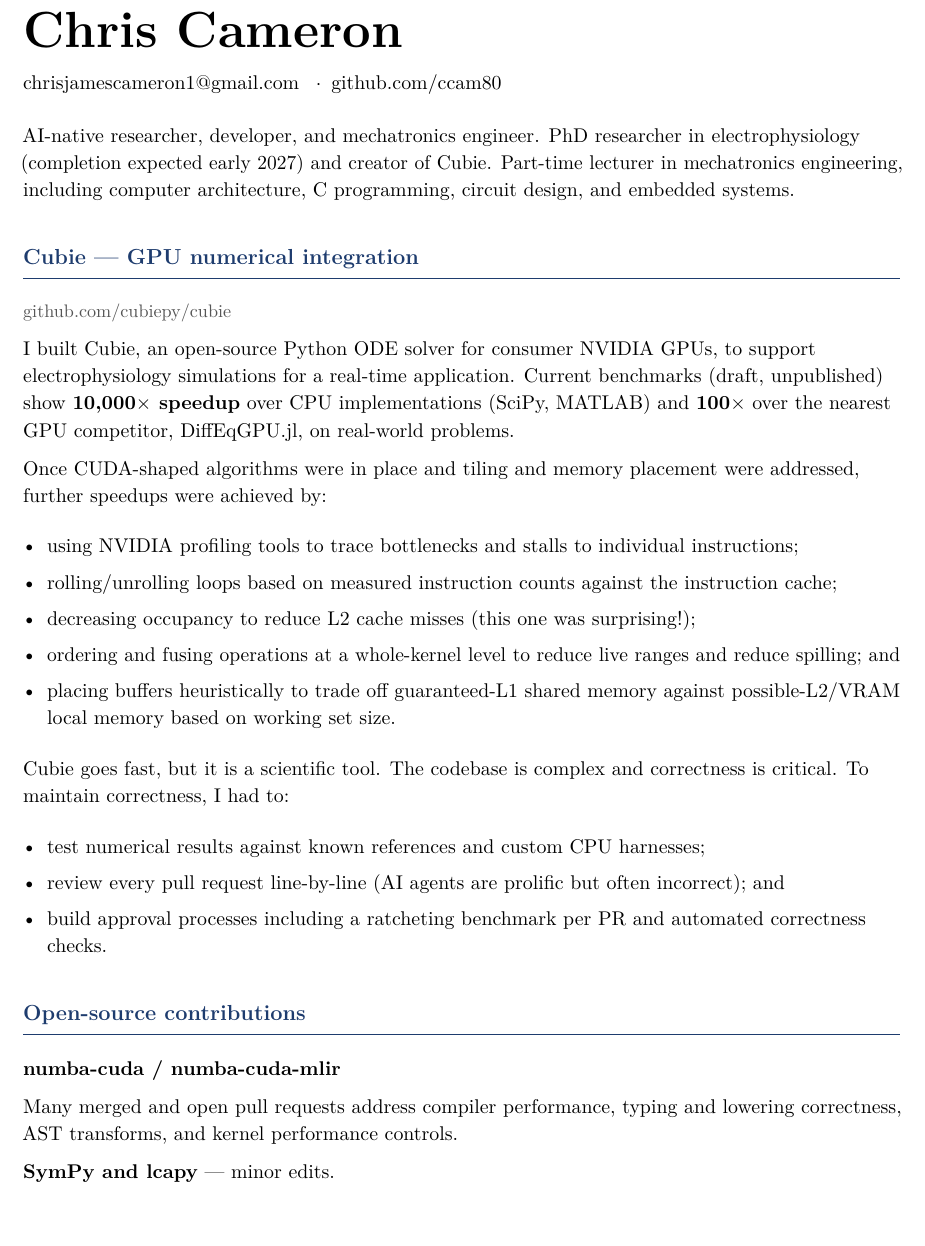
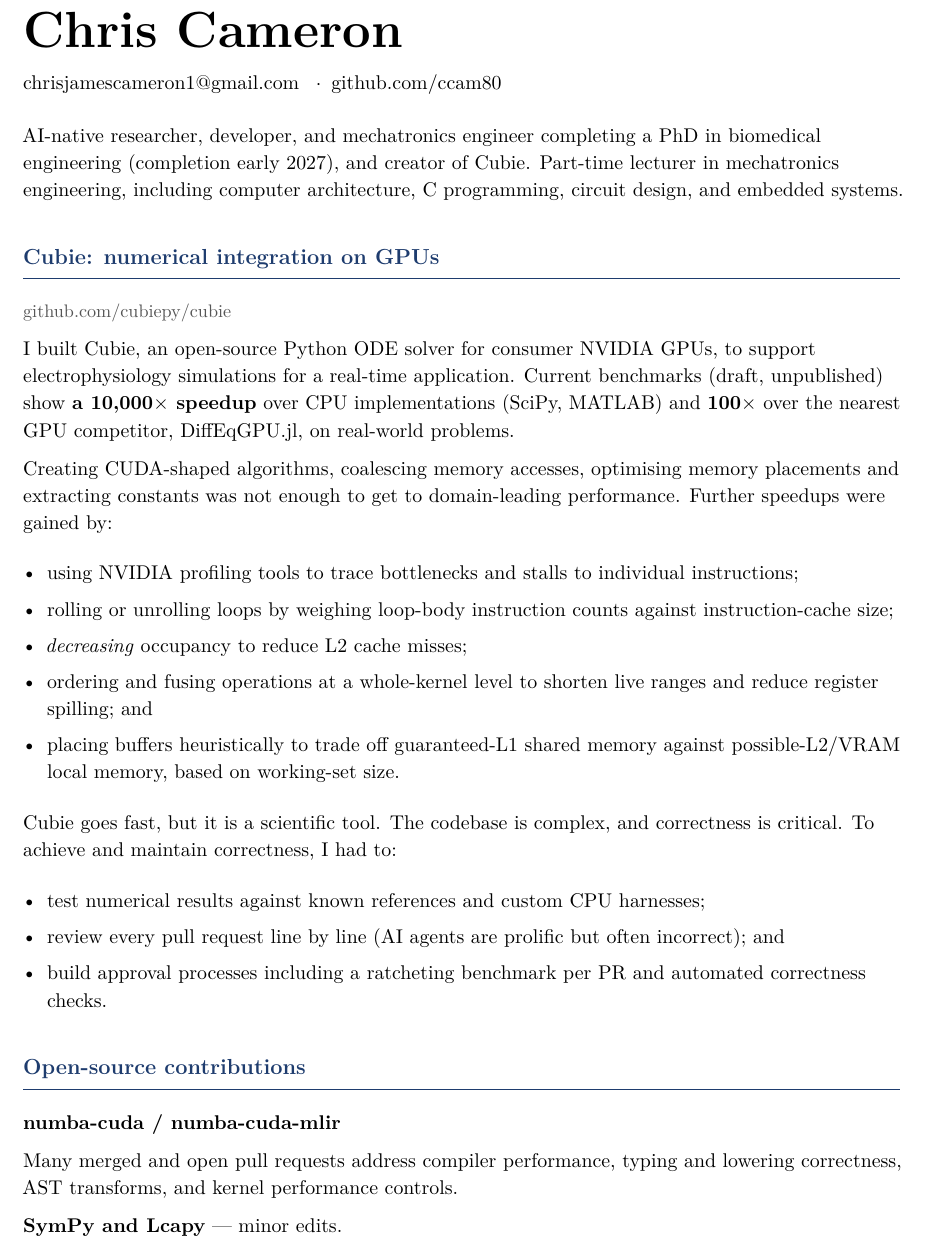
Before and after one commit to ccam80/anthology_work_top, a LaTeX CV (resume/Chris Cameron - Anthology resume.tex): part of the page, cut so that both start at the same text. Compiled offline with pdfLaTeX.

Commit message:
docs: Anthology resume uses corrected grammar and British spelling

```diff
--- a/resume/Chris Cameron - Anthology resume.tex
+++ b/resume/Chris Cameron - Anthology resume.tex
@@ -35,38 +35,38 @@
 \href{https://github.com/ccam80}{github.com/ccam80}
 
 \vspace{8pt}
-AI-native researcher, developer, and mechatronics engineer. PhD researcher
-in electrophysiology (completion expected early 2027) and creator of Cubie.
+AI-native researcher, developer, and mechatronics engineer completing a PhD in biomedical engineering
+(completion early 2027), and creator of Cubie.
 Part-time lecturer in mechatronics engineering, including computer architecture, C programming,
 circuit design, and embedded systems.
 
-\section{Cubie --- GPU numerical integration}
+\section{Cubie: numerical integration on GPUs}
 {\small\color{muted}\href{https://github.com/cubiepy/cubie}{github.com/cubiepy/cubie}\par}
 I built Cubie, an open-source Python ODE solver for consumer NVIDIA GPUs, to support
 electrophysiology simulations for a real-time application. Current benchmarks
-(draft, unpublished) show \textbf{10,000$\times$ speedup}
+(draft, unpublished) show \textbf{a 10,000$\times$ speedup}
 over CPU implementations (SciPy, MATLAB) and \textbf{100$\times$}
 over the nearest GPU competitor, DiffEqGPU.jl, on real-world problems.
 
-Once CUDA-shaped algorithms were in place and tiling and memory placement
-were addressed, further speedups were achieved by:
+Creating CUDA-shaped algorithms, coalescing memory accesses, optimising memory placements and
+extracting constants was not enough to get to domain-leading performance. Further speedups were gained by:
 
 \begin{itemize}
   \item using NVIDIA profiling tools to trace bottlenecks and stalls
     to individual instructions;
-  \item rolling/unrolling loops based on measured instruction counts against the instruction cache;
-  \item decreasing occupancy to reduce L2 cache misses (this one was surprising!);
-  \item ordering and fusing operations at a whole-kernel level to reduce live ranges and reduce spilling; and
+  \item rolling or unrolling loops by weighing loop-body instruction counts against instruction-cache size;
+  \item \emph{decreasing} occupancy to reduce L2 cache misses;
+  \item ordering and fusing operations at a whole-kernel level to shorten live ranges and reduce register spilling; and
   \item placing buffers heuristically to trade off guaranteed-L1 shared memory
-    against possible-L2/VRAM local memory based on working set size.
+    against possible-L2/VRAM local memory, based on working-set size.
 \end{itemize}
 
-Cubie goes fast, but it is a scientific tool. The codebase is complex and correctness is critical.
-To maintain correctness, I had to:
+Cubie goes fast, but it is a scientific tool. The codebase is complex, and correctness is critical.
+To achieve and maintain correctness, I had to:
 
 \begin{itemize}
   \item test numerical results against known references and custom CPU harnesses;
-  \item review every pull request line-by-line (AI agents are prolific but often incorrect); and
+  \item review every pull request line by line (AI agents are prolific but often incorrect); and
   \item build approval processes including a ratcheting benchmark per PR and automated correctness checks.
 \end{itemize}
 
@@ -75,6 +75,6 @@ To maintain correctness, I had to:
 Many merged and open pull requests address compiler performance, typing and
 lowering correctness, AST transforms, and kernel performance controls.
 
-\textbf{SymPy and lcapy} --- minor edits.
+\textbf{SymPy and Lcapy} --- minor edits.
 
 \end{document}
```
Also changed, not shown: resume/Chris Cameron - Anthology resume.pdf.
